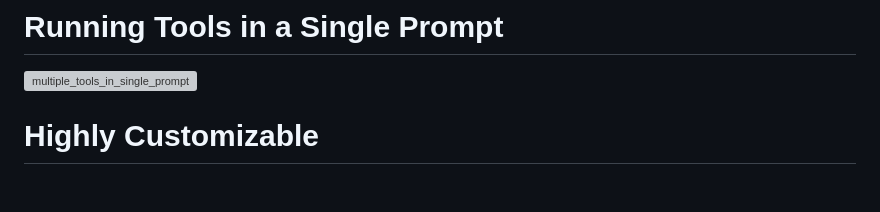
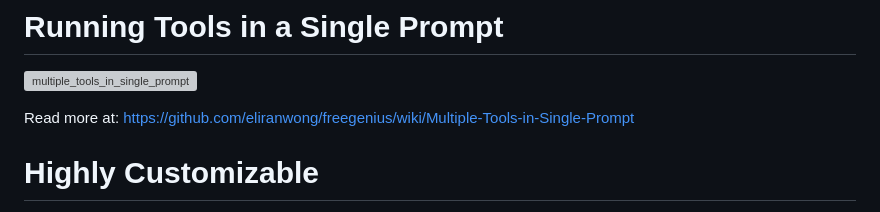
Before and after one commit to eliranwong/toolmate, a Markdown page: README.md, the part around the change. Drawn GitHub-style; blank space fills up the shorter version; grey boxes are pictures that could not be loaded.

Commit message:
wiki link for mutliple tools in single prompt

```diff
--- a/README.md
+++ b/README.md
@@ -13,6 +13,8 @@ https://github.com/eliranwong/freegenius/wiki/Beyond-LetMeDoIt-AI
 # Running Tools in a Single Prompt
 
 ![multiple_tools_in_single_prompt](https://github.com/user-attachments/assets/7bdc63cd-beca-44c9-bfb0-27596a5e0632)
+
+Read more at: https://github.com/eliranwong/freegenius/wiki/Multiple-Tools-in-Single-Prompt
 
 # Highly Customizable
 
```
